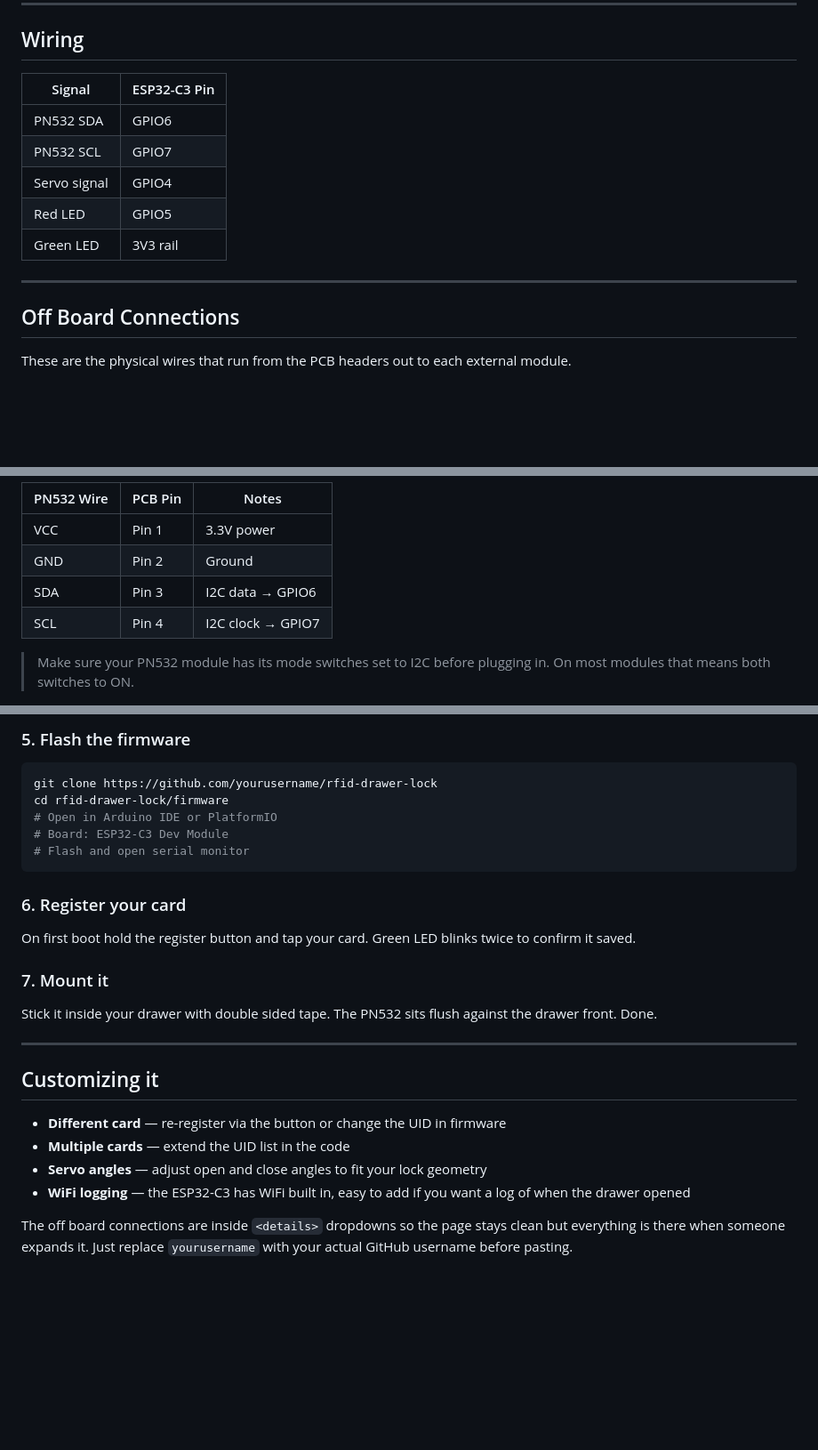
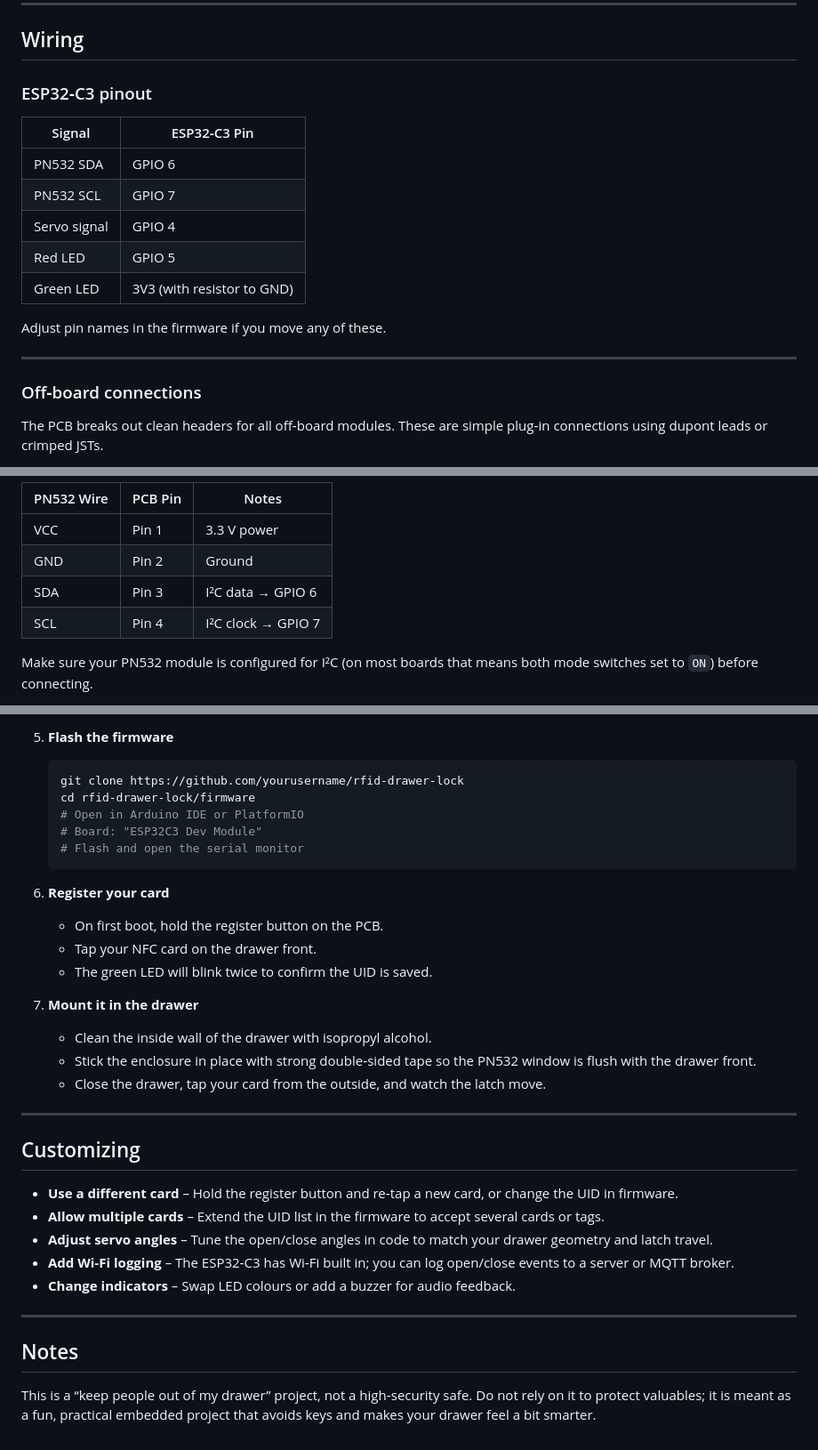
Before and after one commit to ata-crtl/rfid-drawer-lock, a Markdown page: README.md, 3 parts joined by grey strips. Shown at 89% size. Rendered like a GitHub page; folded sections open; blank space fills up the shorter version.

````diff
--- a/README.md
+++ b/README.md
@@ -60,18 +83,22 @@ The ESP32-C3 handles everything. It reads the card UID over I2C from the PN532,
 
 ## Wiring
 
-| Signal | ESP32-C3 Pin |
-|--------|-------------|
-| PN532 SDA | GPIO6 |
-| PN532 SCL | GPIO7 |
-| Servo signal | GPIO4 |
-| Red LED | GPIO5 |
-| Green LED | 3V3 rail |
+### ESP32‑C3 pinout
+
+| Signal       | ESP32‑C3 Pin |
+|------------- |-------------|
+| PN532 SDA    | GPIO 6      |
+| PN532 SCL    | GPIO 7      |
+| Servo signal | GPIO 4      |
+| Red LED      | GPIO 5      |
+| Green LED    | 3V3 (with resistor to GND) |
+
+Adjust pin names in the firmware if you move any of these.
 
 ---
 
-## Off Board Connections
+### Off‑board connections
 
-These are the physical wires that run from the PCB headers out to each external module.
+The PCB breaks out clean headers for all off‑board modules. These are simple plug‑in connections using dupont leads or crimped JSTs.
 
 <details>
@@ -109,13 +131,12 @@ These are the physical wires that run from the PCB headers out to each external
 
-| PN532 Wire | PCB Pin | Notes |
-|-----------|---------|-------|
-| VCC | Pin 1 | 3.3V power |
-| GND | Pin 2 | Ground |
-| SDA | Pin 3 | I2C data → GPIO6 |
-| SCL | Pin 4 | I2C clock → GPIO7 |
+| PN532 Wire | PCB Pin | Notes                          |
+|------------|---------|--------------------------------|
+| VCC        | Pin 1   | 3.3 V power                    |
+| GND        | Pin 2   | Ground                         |
+| SDA        | Pin 3   | I²C data → GPIO 6              |
+| SCL        | Pin 4   | I²C clock → GPIO 7             |
 
-> Make sure your PN532 module has its mode switches set to I2C before plugging in. On most modules that means both switches to ON.
-
+Make sure your PN532 module is configured for I²C (on most boards that means both mode switches set to `ON`) before connecting.
 </details>
 
 <details>
@@ -166,29 +229,38 @@ Solder the pin headers onto the PCB. Plug in the modules. Connect the battery. M
 
-### 5. Flash the firmware
+5. **Flash the firmware**
 
-```bash
-git clone https://github.com/yourusername/rfid-drawer-lock
-cd rfid-drawer-lock/firmware
-# Open in Arduino IDE or PlatformIO
-# Board: ESP32-C3 Dev Module
-# Flash and open serial monitor
-```
+   ```bash
+   git clone https://github.com/yourusername/rfid-drawer-lock
+   cd rfid-drawer-lock/firmware
+   # Open in Arduino IDE or PlatformIO
+   # Board: "ESP32C3 Dev Module"
+   # Flash and open the serial monitor
+   ```
 
-### 6. Register your card
-On first boot hold the register button and tap your card. Green LED blinks twice to confirm it saved.
+6. **Register your card**
 
-### 7. Mount it
-Stick it inside your drawer with double sided tape. The PN532 sits flush against the drawer front. Done.
+   - On first boot, hold the register button on the PCB.
+   - Tap your NFC card on the drawer front.
+   - The green LED will blink twice to confirm the UID is saved.
+
+7. **Mount it in the drawer**
+
+   - Clean the inside wall of the drawer with isopropyl alcohol.
+   - Stick the enclosure in place with strong double‑sided tape so the PN532 window is flush with the drawer front.
+   - Close the drawer, tap your card from the outside, and watch the latch move.
 
 ---
 
-## Customizing it
+## Customizing
 
-- **Different card** — re-register via the button or change the UID in firmware
-- **Multiple cards** — extend the UID list in the code
-- **Servo angles** — adjust open and close angles to fit your lock geometry
-- **WiFi logging** — the ESP32-C3 has WiFi built in, easy to add if you want a log of when the drawer opened
+- **Use a different card** – Hold the register button and re‑tap a new card, or change the UID in firmware.
+- **Allow multiple cards** – Extend the UID list in the firmware to accept several cards or tags.
+- **Adjust servo angles** – Tune the open/close angles in code to match your drawer geometry and latch travel.
+- **Add Wi‑Fi logging** – The ESP32‑C3 has Wi‑Fi built in; you can log open/close events to a server or MQTT broker.
+- **Change indicators** – Swap LED colours or add a buzzer for audio feedback.
 
+---
 
+## Notes
 
-The off board connections are inside `<details>` dropdowns so the page stays clean but everything is there when someone expands it. Just replace `yourusername` with your actual GitHub username before pasting.
+This is a “keep people out of my drawer” project, not a high‑security safe. Do not rely on it to protect valuables; it is meant as a fun, practical embedded project that avoids keys and makes your drawer feel a bit smarter.
````
Also changed, not shown: other parts of README.md (+138 -78 lines).
